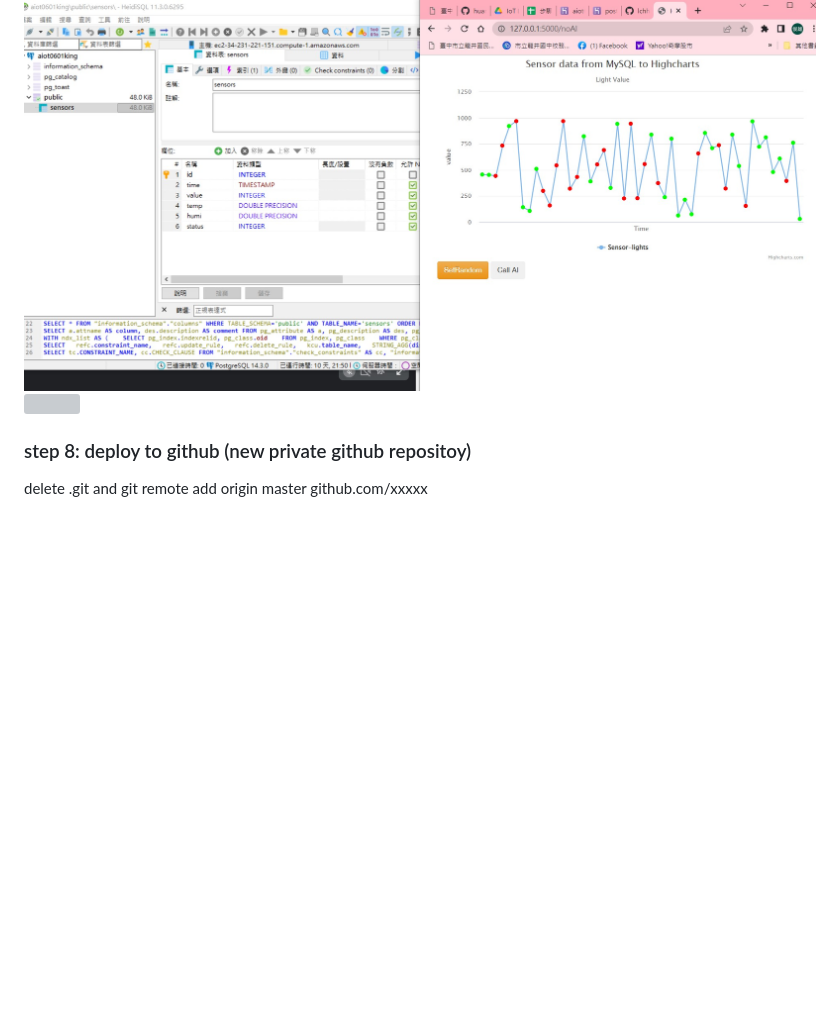
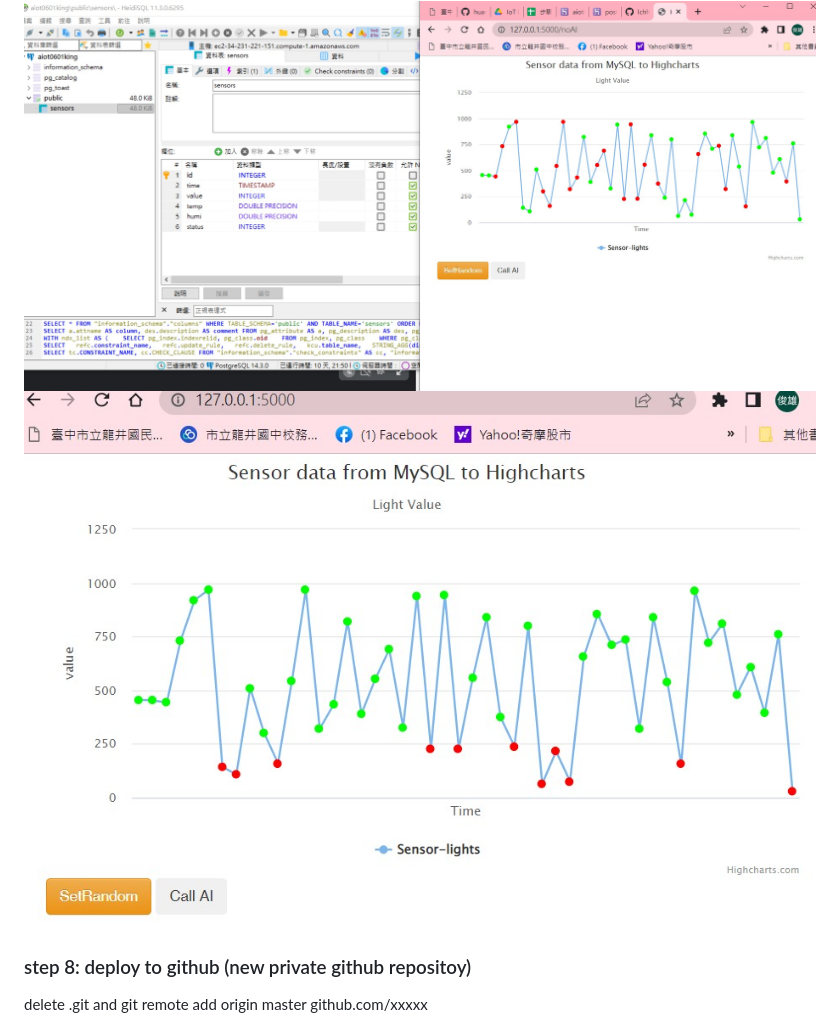
Before and after one commit to lchhs/aiot0601king, a Markdown page: Readme.md, the part around the change. Rendered like a GitHub page; blank space fills up the shorter version; grey boxes are pictures that could not be loaded.

Commit message:
sp3-7

```diff
--- a/Readme.md
+++ b/Readme.md
@@ -51,7 +51,7 @@ mydb="<fill-in-Heroku-Postgredb-DB-db>"
 ### step 7: testing locally by running python app.py
 
 <img src="./SetRandom.jpg" height=500/>
-<img src="./CallAi.jpg" height=500/>
+<img src="./Ai.jpg" height=500/>
 
 
 ### step 8: deploy to github (new private github repositoy)
```
Also changed, not shown: Ai.jpg (renamed from CallAI.jpg).
